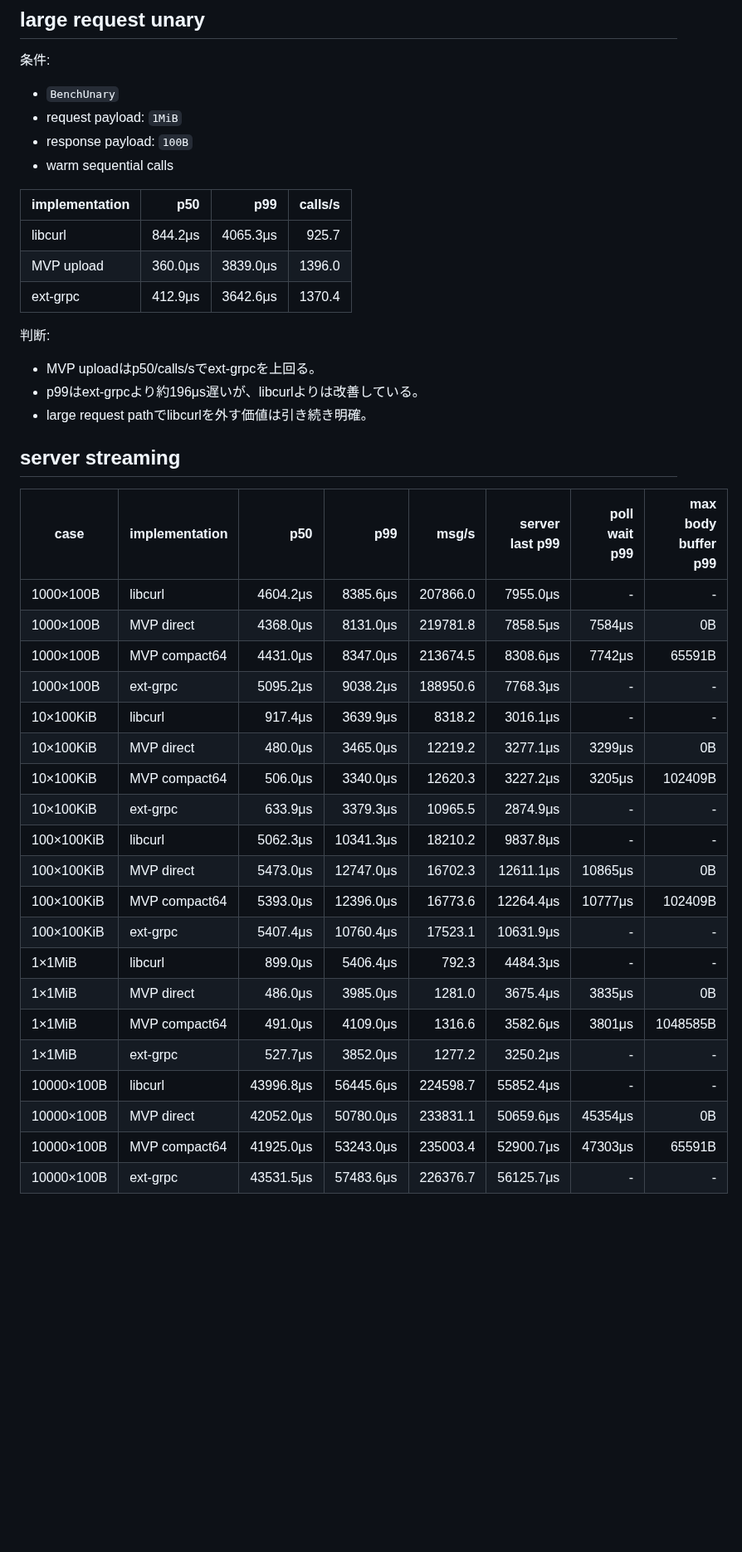
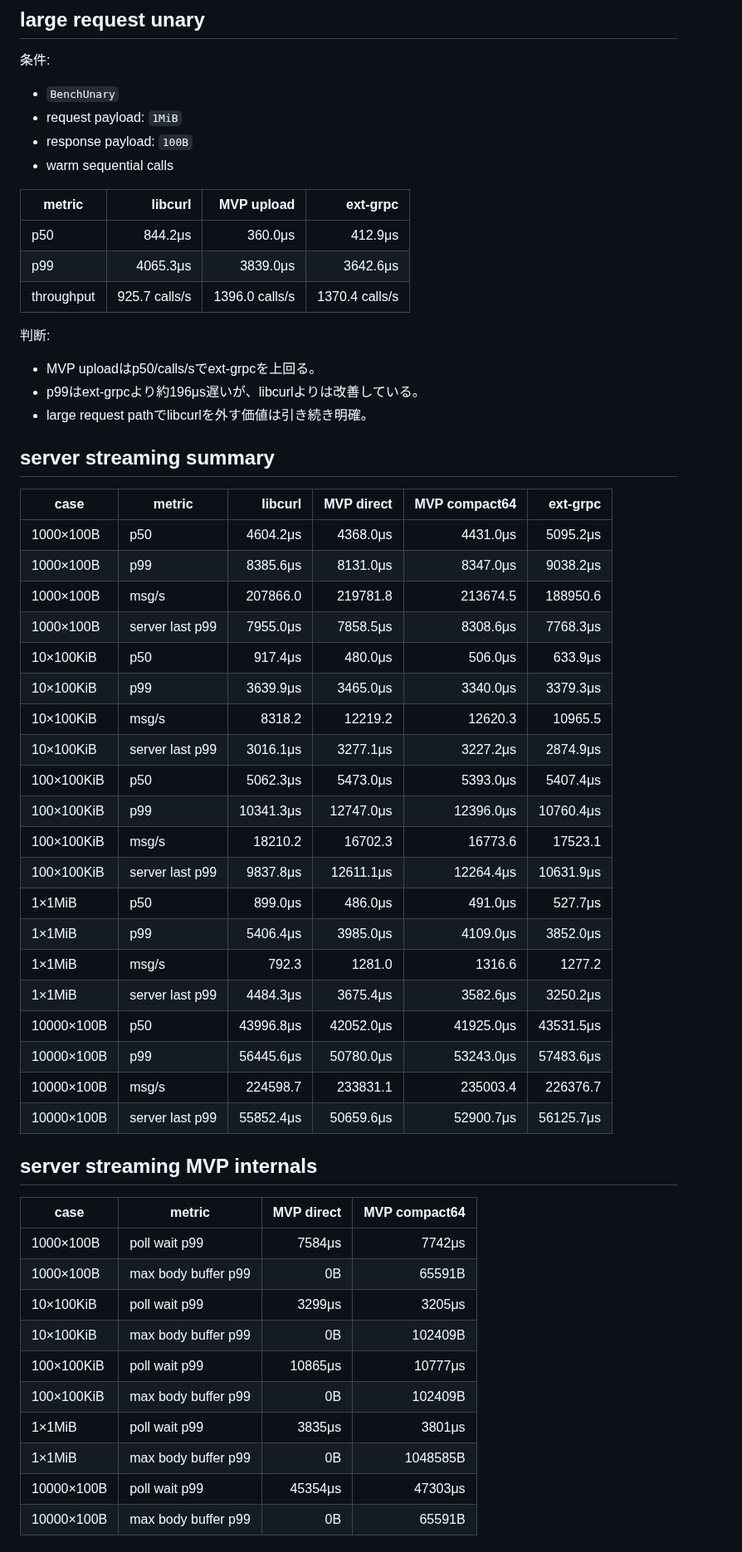
Before and after one commit to dkkoma/php-grpc-lite, a Markdown page: docs/research/native-transport-mvp-comparison-2026-05-03.md, the part around one of its changes. Shown at 83% size. GitHub-like rendering; blank space fills up the shorter version.

Commit message:
Phase 2: native transport MVP比較表をvariant横軸に整理
libcurl、MVP upload/direct/compact64、ext-grpcの比較を読みやすくするため、native transport MVP comparisonの表をimplementation縦並びからvariant横軸へ組み替える。

server streamingはcase×metricでvariantを横に並べ、MVP内部指標とbest p50/p99/throughputのwinner表を分離して、どのvariantがどの条件で勝つかを直接読める形にする。

```diff
--- a/docs/research/native-transport-mvp-comparison-2026-05-03.md
+++ b/docs/research/native-transport-mvp-comparison-2026-05-03.md
@@ -30,11 +30,11 @@ BENCH_TAG=20260503-native-mvp-vs-libcurl-ext bench/phase2/compare-native-mvp-vs-
 - response payload: `100B`
 - warm sequential calls
 
-| implementation | p50 | p99 | calls/s |
+| metric | libcurl | MVP upload | ext-grpc |
 | --- | ---: | ---: | ---: |
-| libcurl | 844.2μs | 4065.3μs | 925.7 |
-| MVP upload | 360.0μs | 3839.0μs | 1396.0 |
-| ext-grpc | 412.9μs | 3642.6μs | 1370.4 |
+| p50 | 844.2μs | 360.0μs | 412.9μs |
+| p99 | 4065.3μs | 3839.0μs | 3642.6μs |
+| throughput | 925.7 calls/s | 1396.0 calls/s | 1370.4 calls/s |
 
 判断:
 
@@ -42,27 +42,43 @@ BENCH_TAG=20260503-native-mvp-vs-libcurl-ext bench/phase2/compare-native-mvp-vs-
 - p99はext-grpcより約196μs遅いが、libcurlよりは改善している。
 - large request pathでlibcurlを外す価値は引き続き明確。
 
-## server streaming
+## server streaming summary
 
-| case | implementation | p50 | p99 | msg/s | server last p99 | poll wait p99 | max body buffer p99 |
-| --- | --- | ---: | ---: | ---: | ---: | ---: | ---: |
-| 1000×100B | libcurl | 4604.2μs | 8385.6μs | 207866.0 | 7955.0μs | - | - |
-| 1000×100B | MVP direct | 4368.0μs | 8131.0μs | 219781.8 | 7858.5μs | 7584μs | 0B |
-| 1000×100B | MVP compact64 | 4431.0μs | 8347.0μs | 213674.5 | 8308.6μs | 7742μs | 65591B |
-| 1000×100B | ext-grpc | 5095.2μs | 9038.2μs | 188950.6 | 7768.3μs | - | - |
-| 10×100KiB | libcurl | 917.4μs | 3639.9μs | 8318.2 | 3016.1μs | - | - |
-| 10×100KiB | MVP direct | 480.0μs | 3465.0μs | 12219.2 | 3277.1μs | 3299μs | 0B |
-| 10×100KiB | MVP compact64 | 506.0μs | 3340.0μs | 12620.3 | 3227.2μs | 3205μs | 102409B |
-| 10×100KiB | ext-grpc | 633.9μs | 3379.3μs | 10965.5 | 2874.9μs | - | - |
-| 100×100KiB | libcurl | 5062.3μs | 10341.3μs | 18210.2 | 9837.8μs | - | - |
-| 100×100KiB | MVP direct | 5473.0μs | 12747.0μs | 16702.3 | 12611.1μs | 10865μs | 0B |
-| 100×100KiB | MVP compact64 | 5393.0μs | 12396.0μs | 16773.6 | 12264.4μs | 10777μs | 102409B |
-| 100×100KiB | ext-grpc | 5407.4μs | 10760.4μs | 17523.1 | 10631.9μs | - | - |
-| 1×1MiB | libcurl | 899.0μs | 5406.4μs | 792.3 | 4484.3μs | - | - |
-| 1×1MiB | MVP direct | 486.0μs | 3985.0μs | 1281.0 | 3675.4μs | 3835μs | 0B |
-| 1×1MiB | MVP compact64 | 491.0μs | 4109.0μs | 1316.6 | 3582.6μs | 3801μs | 1048585B |
-| 1×1MiB | ext-grpc | 527.7μs | 3852.0μs | 1277.2 | 3250.2μs | - | - |
-| 10000×100B | libcurl | 43996.8μs | 56445.6μs | 224598.7 | 55852.4μs | - | - |
-| 10000×100B | MVP direct | 42052.0μs | 50780.0μs | 233831.1 | 50659.6μs | 45354μs | 0B |
-| 10000×100B | MVP compact64 | 41925.0μs | 53243.0μs | 235003.4 | 52900.7μs | 47303μs | 65591B |
-| 10000×100B | ext-grpc | 43531.5μs | 57483.6μs | 226376.7 | 56125.7μs | - | - |
+| case | metric | libcurl | MVP direct | MVP compact64 | ext-grpc |
+| --- | --- | ---: | ---: | ---: | ---: |
+| 1000×100B | p50 | 4604.2μs | 4368.0μs | 4431.0μs | 5095.2μs |
+| 1000×100B | p99 | 8385.6μs | 8131.0μs | 8347.0μs | 9038.2μs |
+| 1000×100B | msg/s | 207866.0 | 219781.8 | 213674.5 | 188950.6 |
+| 1000×100B | server last p99 | 7955.0μs | 7858.5μs | 8308.6μs | 7768.3μs |
+| 10×100KiB | p50 | 917.4μs | 480.0μs | 506.0μs | 633.9μs |
+| 10×100KiB | p99 | 3639.9μs | 3465.0μs | 3340.0μs | 3379.3μs |
+| 10×100KiB | msg/s | 8318.2 | 12219.2 | 12620.3 | 10965.5 |
+| 10×100KiB | server last p99 | 3016.1μs | 3277.1μs | 3227.2μs | 2874.9μs |
+| 100×100KiB | p50 | 5062.3μs | 5473.0μs | 5393.0μs | 5407.4μs |
+| 100×100KiB | p99 | 10341.3μs | 12747.0μs | 12396.0μs | 10760.4μs |
+| 100×100KiB | msg/s | 18210.2 | 16702.3 | 16773.6 | 17523.1 |
+| 100×100KiB | server last p99 | 9837.8μs | 12611.1μs | 12264.4μs | 10631.9μs |
+| 1×1MiB | p50 | 899.0μs | 486.0μs | 491.0μs | 527.7μs |
+| 1×1MiB | p99 | 5406.4μs | 3985.0μs | 4109.0μs | 3852.0μs |
+| 1×1MiB | msg/s | 792.3 | 1281.0 | 1316.6 | 1277.2 |
+| 1×1MiB | server last p99 | 4484.3μs | 3675.4μs | 3582.6μs | 3250.2μs |
+| 10000×100B | p50 | 43996.8μs | 42052.0μs | 41925.0μs | 43531.5μs |
+| 10000×100B | p99 | 56445.6μs | 50780.0μs | 53243.0μs | 57483.6μs |
+| 10000×100B | msg/s | 224598.7 | 233831.1 | 235003.4 | 226376.7 |
+| 10000×100B | server last p99 | 55852.4μs | 50659.6μs | 52900.7μs | 56125.7μs |
+
+## server streaming MVP internals
+
+| case | metric | MVP direct | MVP compact64 |
+| --- | --- | ---: | ---: |
+| 1000×100B | poll wait p99 | 7584μs | 7742μs |
+| 1000×100B | max body buffer p99 | 0B | 65591B |
+| 10×100KiB | poll wait p99 | 3299μs | 3205μs |
+| 10×100KiB | max body buffer p99 | 0B | 102409B |
+| 100×100KiB | poll wait p99 | 10865μs | 10777μs |
+| 100×100KiB | max body buffer p99 | 0B | 102409B |
+| 1×1MiB | poll wait p99 | 3835μs | 3801μs |
+| 1×1MiB | max body buffer p99 | 0B | 1048585B |
+| 10000×100B | poll wait p99 | 45354μs | 47303μs |
+| 10000×100B | max body buffer p99 | 0B | 65591B |
+
```
Also changed, not shown: other parts of docs/research/native-transport-mvp-comparison-2026-05-03.md (+9 -0 lines).
